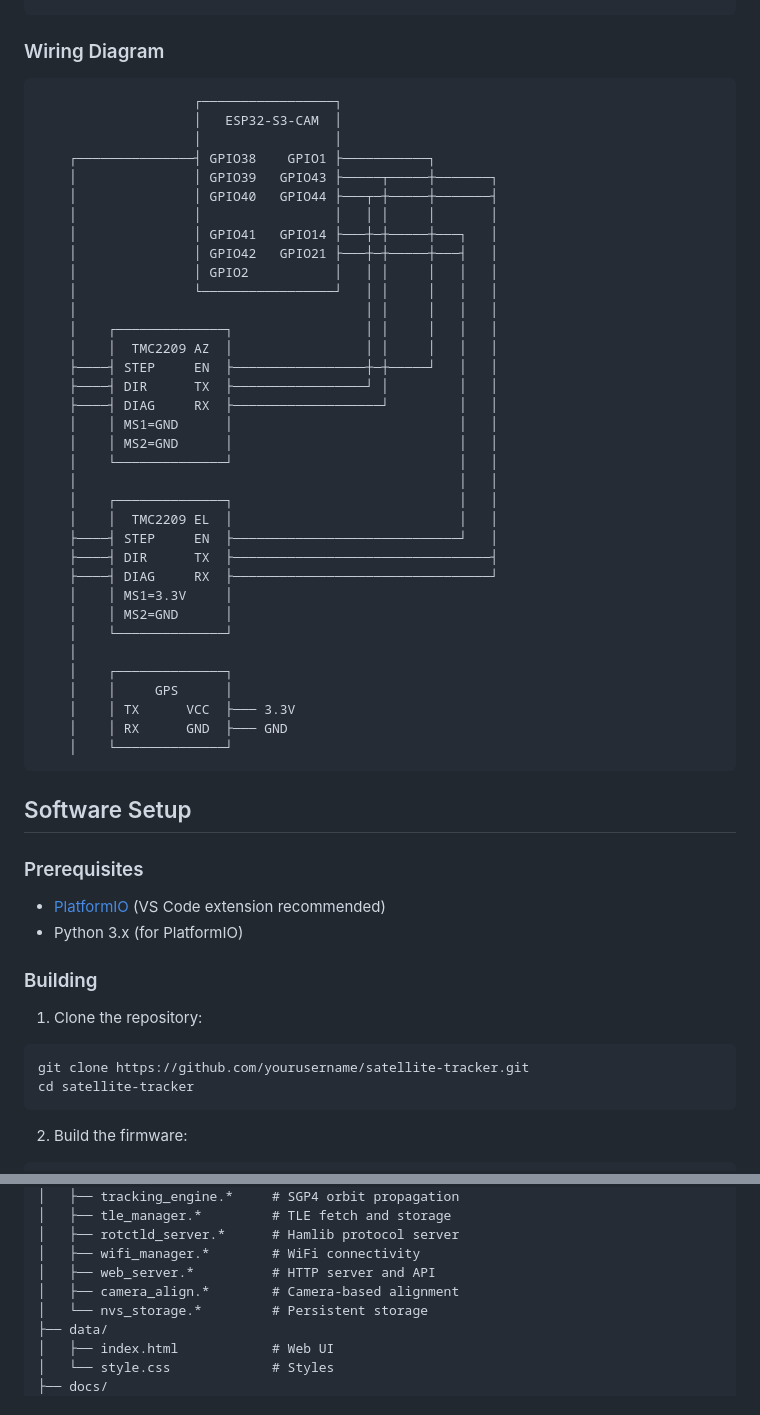
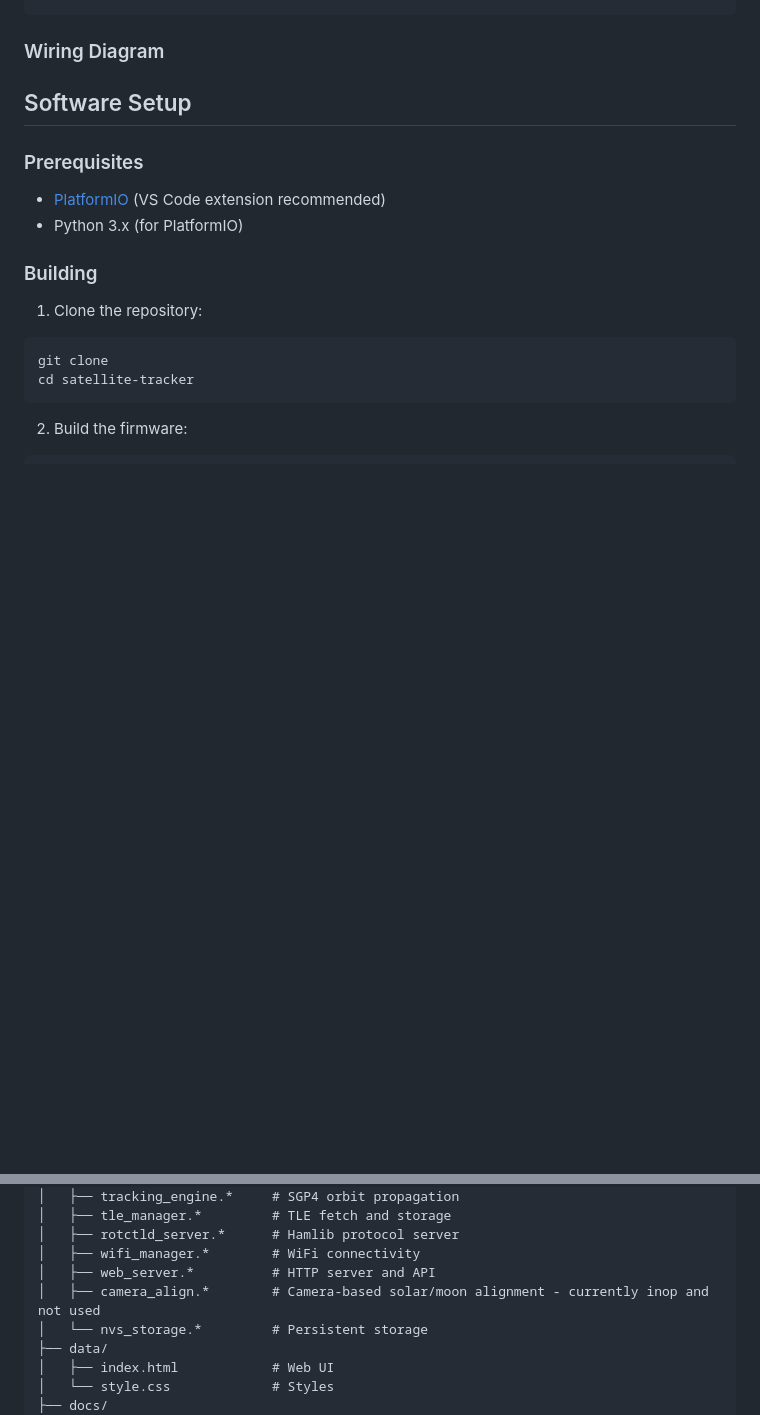
Before and after one commit to pingpongshow/AzElSatelliteTracker, a Markdown page: README.md, 2 parts joined by grey strips. Rendered like a GitHub page; blank space fills up the shorter version.

````diff
--- a/README.md
+++ b/README.md
@@ -59,43 +59,7 @@ TMC2209 UART Addressing:
 
 ### Wiring Diagram
 
-```
-                    ┌─────────────────┐
-                    │   ESP32-S3-CAM  │
-                    │                 │
-    ┌───────────────┤ GPIO38    GPIO1 ├───────────┐
-    │               │ GPIO39   GPIO43 ├─────┬─────┼───────┐
-    │               │ GPIO40   GPIO44 ├───┬─┼─────┼───────┤
-    │               │                 │   │ │     │       │
-    │               │ GPIO41   GPIO14 ├───┼─┼─────┼───┐   │
-    │               │ GPIO42   GPIO21 ├───┼─┼─────┼───┤   │
-    │               │ GPIO2           │   │ │     │   │   │
-    │               └─────────────────┘   │ │     │   │   │
-    │                                     │ │     │   │   │
-    │    ┌──────────────┐                 │ │     │   │   │
-    │    │  TMC2209 AZ  │                 │ │     │   │   │
-    ├────┤ STEP     EN  ├─────────────────┼─┼─────┘   │   │
-    ├────┤ DIR      TX  ├─────────────────┘ │         │   │
-    ├────┤ DIAG     RX  ├───────────────────┘         │   │
-    │    │ MS1=GND      │                             │   │
-    │    │ MS2=GND      │                             │   │
-    │    └──────────────┘                             │   │
-    │                                                 │   │
-    │    ┌──────────────┐                             │   │
-    │    │  TMC2209 EL  │                             │   │
-    ├────┤ STEP     EN  ├─────────────────────────────┘   │
-    ├────┤ DIR      TX  ├─────────────────────────────────┤
-    ├────┤ DIAG     RX  ├─────────────────────────────────┘
-    │    │ MS1=3.3V     │
-    │    │ MS2=GND      │
-    │    └──────────────┘
-    │
-    │    ┌──────────────┐
-    │    │     GPS      │
-    │    │ TX      VCC  ├─── 3.3V
-    │    │ RX      GND  ├─── GND
-    │    └──────────────┘
-```
+
 
 ## Software Setup
 
@@ -108,7 +72,7 @@ TMC2209 UART Addressing:
 
 1. Clone the repository:
 ```bash
-git clone https://github.com/yourusername/satellite-tracker.git
+git clone
 cd satellite-tracker
 ```
 
@@ -267,7 +231,7 @@ satellite-tracker/
 │   ├── rotctld_server.*      # Hamlib protocol server
 │   ├── wifi_manager.*        # WiFi connectivity
 │   ├── web_server.*          # HTTP server and API
-│   ├── camera_align.*        # Camera-based alignment
+│   ├── camera_align.*        # Camera-based solar/moon alignment - currently inop and not used
 │   └── nvs_storage.*         # Persistent storage
 ├── data/
 │   ├── index.html            # Web UI
````
Also changed, not shown: other parts of README.md (+6 -6 lines).
